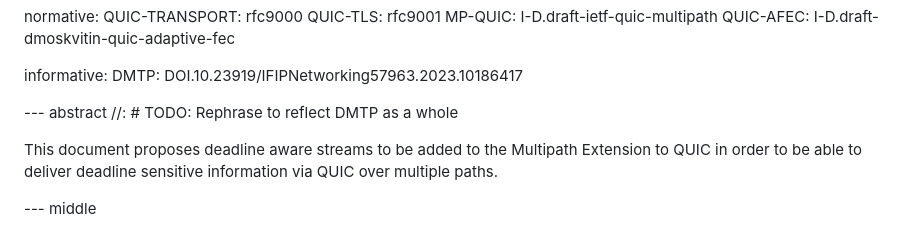
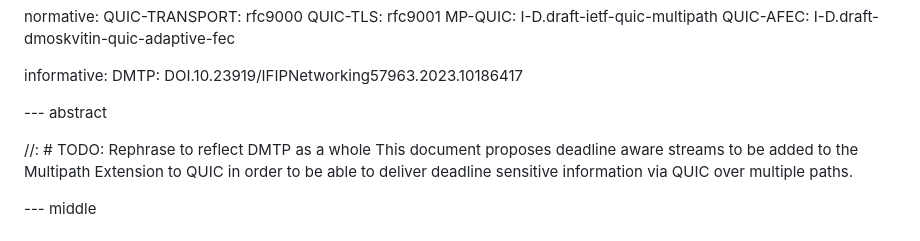
Before and after one commit to t-aus-m/MPQUIC-deadline-aware-streams, a Markdown page: draft-tjohn-quic-mpquic-deadline-aware-streams.md, the part around the change. GitHub-like rendering.

Commit message:
🩹 Fix TODO

```diff
--- a/draft-tjohn-quic-mpquic-deadline-aware-streams.md
+++ b/draft-tjohn-quic-mpquic-deadline-aware-streams.md
@@ -42,8 +42,9 @@ informative:
    DMTP: DOI.10.23919/IFIPNetworking57963.2023.10186417
 
 
---- abstract //: # TODO: Rephrase to reflect DMTP as a whole
+--- abstract
 
+//: # TODO: Rephrase to reflect DMTP as a whole
 This document proposes deadline aware streams to be added to the Multipath Extension to QUIC in order to be able to deliver deadline sensitive information via QUIC over multiple paths.
 
 --- middle
```
